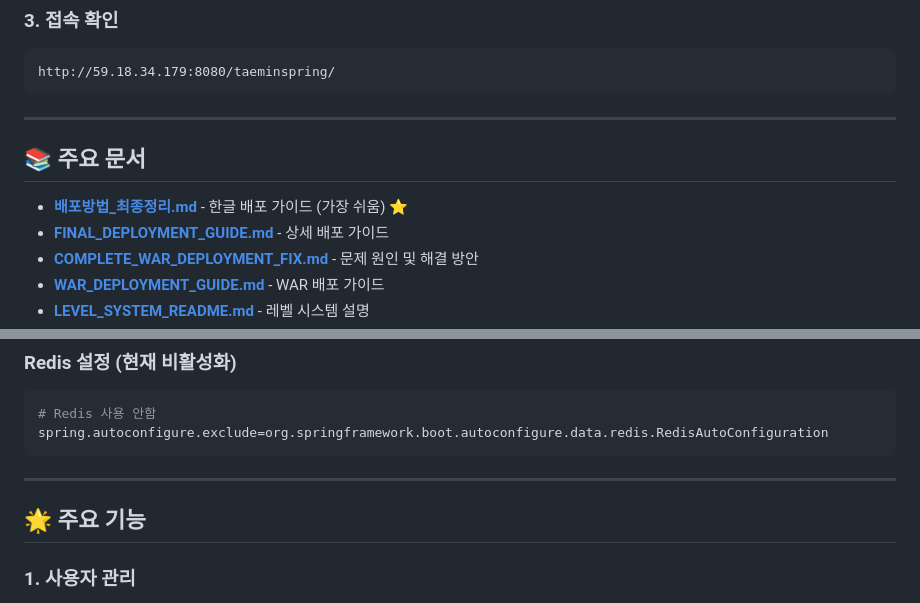
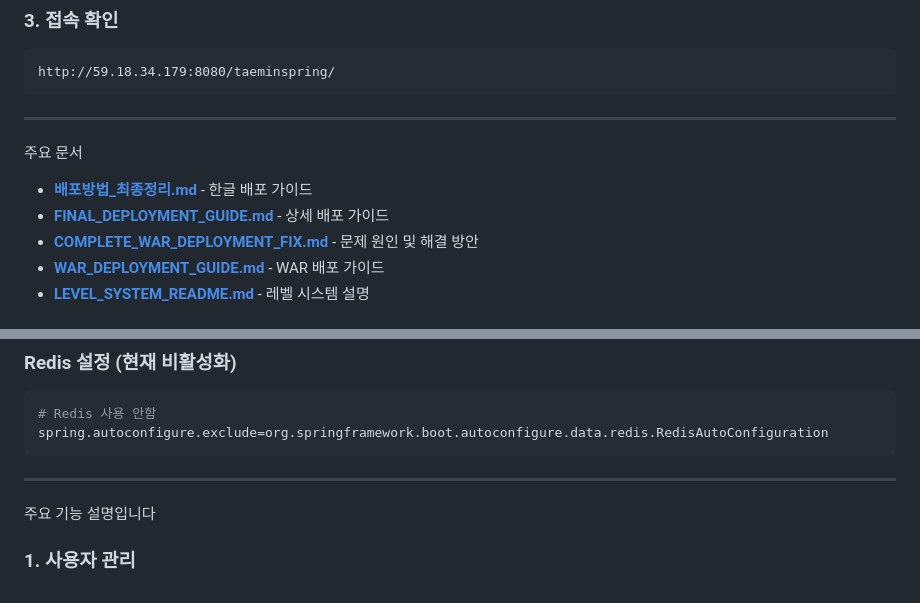
Before and after one commit to taemin1111111/realhot-spring, a Markdown page: README.md, 2 parts joined by grey strips. Rendered like a GitHub page.

```diff
--- a/README.md
+++ b/README.md
@@ -53,9 +53,9 @@ http://59.18.34.179:8080/taeminspring/
 
 ---
 
-## 📚 주요 문서
+주요 문서
 
-- **[배포방법_최종정리.md](배포방법_최종정리.md)** - 한글 배포 가이드 (가장 쉬움) ⭐
+- **[배포방법_최종정리.md](배포방법_최종정리.md)** - 한글 배포 가이드
 - **[FINAL_DEPLOYMENT_GUIDE.md](FINAL_DEPLOYMENT_GUIDE.md)** - 상세 배포 가이드
 - **[COMPLETE_WAR_DEPLOYMENT_FIX.md](COMPLETE_WAR_DEPLOYMENT_FIX.md)** - 문제 원인 및 해결 방안
 - **[WAR_DEPLOYMENT_GUIDE.md](WAR_DEPLOYMENT_GUIDE.md)** - WAR 배포 가이드
@@ -150,7 +150,7 @@ spring.autoconfigure.exclude=org.springframework.boot.autoconfigure.data.redis.R
 
 ---
 
-## 🌟 주요 기능
+주요 기능 설명입니다
 
 ### 1. 사용자 관리
 - 회원가입 / 로그인
```
Also changed, not shown: other parts of README.md (+15 -15 lines).
